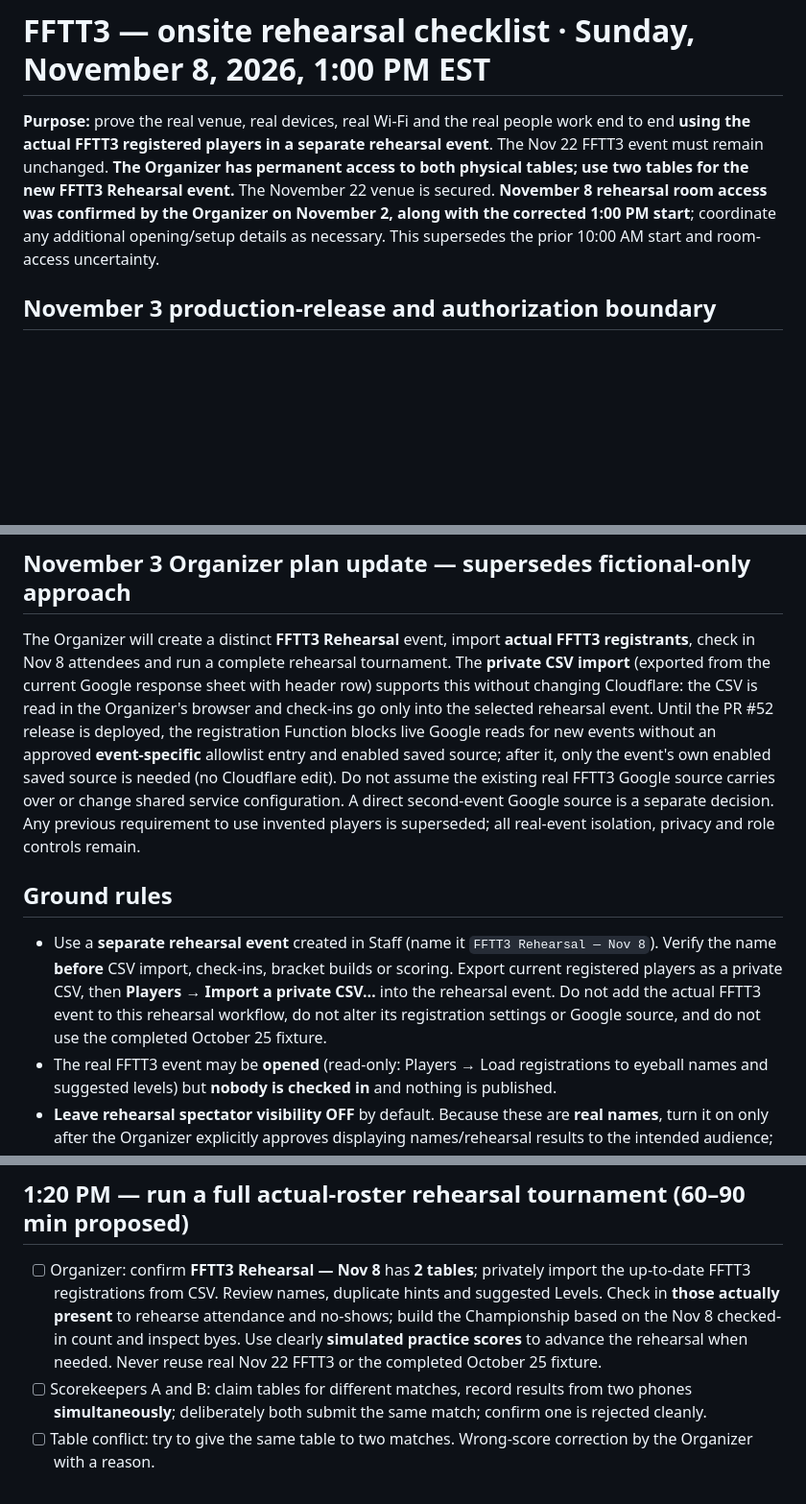
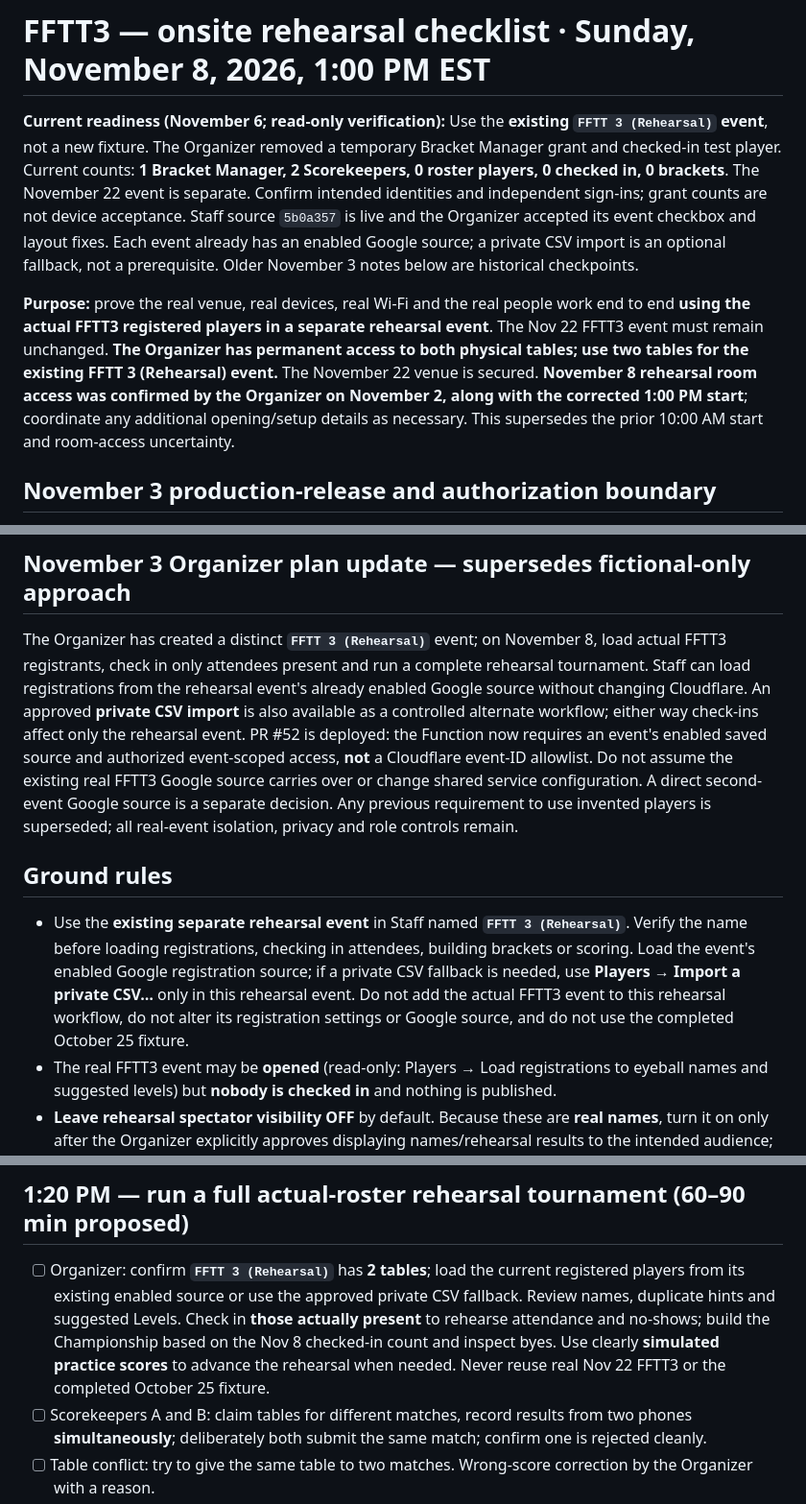
Before and after one commit to 0xCLS/fftt-bracket-manager, a Markdown page: docs/launch/FFTT3_REHEARSAL_CHECKLIST_NOV8.md, 3 parts joined by grey strips. Shown at 96% size. Rendered like a GitHub page; blank space fills up the shorter version.

Commit message:
Refresh Nov 8 rehearsal instructions and historical cutover labels: docs/launch/FFTT3_REHEARSAL_CHECKLIST_NOV8.md

```diff
--- a/docs/launch/FFTT3_REHEARSAL_CHECKLIST_NOV8.md
+++ b/docs/launch/FFTT3_REHEARSAL_CHECKLIST_NOV8.md
@@ -1,6 +1,8 @@
 # FFTT3 — onsite rehearsal checklist · Sunday, November 8, 2026, 1:00 PM EST
 
-**Purpose:** prove the real venue, real devices, real Wi-Fi and the real people work end to end **using the actual FFTT3 registered players in a separate rehearsal event**. The Nov 22 FFTT3 event must remain unchanged. **The Organizer has permanent access to both physical tables; use two tables for the new FFTT3 Rehearsal event.** The November 22 venue is secured. **November 8 rehearsal room access was confirmed by the Organizer on November 2, along with the corrected 1:00 PM start**; coordinate any additional opening/setup details as necessary. This supersedes the prior 10:00 AM start and room-access uncertainty.
+**Current readiness (November 6; read-only verification):** Use the **existing `FFTT 3 (Rehearsal)` event**, not a new fixture. The Organizer removed a temporary Bracket Manager grant and checked-in test player. Current counts: **1 Bracket Manager, 2 Scorekeepers, 0 roster players, 0 checked in, 0 brackets**. The November 22 event is separate. Confirm intended identities and independent sign-ins; grant counts are not device acceptance. Staff source `5b0a357` is live and the Organizer accepted its event checkbox and layout fixes. Each event already has an enabled Google source; a private CSV import is an optional fallback, not a prerequisite. Older November 3 notes below are historical checkpoints.
+
+**Purpose:** prove the real venue, real devices, real Wi-Fi and the real people work end to end **using the actual FFTT3 registered players in a separate rehearsal event**. The Nov 22 FFTT3 event must remain unchanged. **The Organizer has permanent access to both physical tables; use two tables for the existing FFTT 3 (Rehearsal) event.** The November 22 venue is secured. **November 8 rehearsal room access was confirmed by the Organizer on November 2, along with the corrected 1:00 PM start**; coordinate any additional opening/setup details as necessary. This supersedes the prior 10:00 AM start and room-access uncertainty.
 
 ## November 3 production-release and authorization boundary
 
@@ -11,10 +13,10 @@
 
 ## November 3 Organizer plan update — supersedes fictional-only approach
 
-The Organizer will create a distinct **FFTT3 Rehearsal** event, import **actual FFTT3 registrants**, check in Nov 8 attendees and run a complete rehearsal tournament. The **private CSV import** (exported from the current Google response sheet with header row) supports this without changing Cloudflare: the CSV is read in the Organizer's browser and check-ins go only into the selected rehearsal event. Until the PR #52 release is deployed, the registration Function blocks live Google reads for new events without an approved **event-specific** allowlist entry and enabled saved source; after it, only the event's own enabled saved source is needed (no Cloudflare edit). Do not assume the existing real FFTT3 Google source carries over or change shared service configuration. A direct second-event Google source is a separate decision. Any previous requirement to use invented players is superseded; all real-event isolation, privacy and role controls remain.
+The Organizer has created a distinct **`FFTT 3 (Rehearsal)`** event; on November 8, load actual FFTT3 registrants, check in only attendees present and run a complete rehearsal tournament. Staff can load registrations from the rehearsal event's already enabled Google source without changing Cloudflare. An approved **private CSV import** is also available as a controlled alternate workflow; either way check-ins affect only the rehearsal event. PR #52 is deployed: the Function now requires an event's enabled saved source and authorized event-scoped access, **not** a Cloudflare event-ID allowlist. Do not assume the existing real FFTT3 Google source carries over or change shared service configuration. A direct second-event Google source is a separate decision. Any previous requirement to use invented players is superseded; all real-event isolation, privacy and role controls remain.
 
 ## Ground rules
-* Use a **separate rehearsal event** created in Staff (name it `FFTT3 Rehearsal — Nov 8`). Verify the name **before** CSV import, check-ins, bracket builds or scoring. Export current registered players as a private CSV, then **Players → Import a private CSV…** into the rehearsal event. Do not add the actual FFTT3 event to this rehearsal workflow, do not alter its registration settings or Google source, and do not use the completed October 25 fixture.
+* Use the **existing separate rehearsal event** in Staff named **`FFTT 3 (Rehearsal)`**. Verify the name before loading registrations, checking in attendees, building brackets or scoring. Load the event's enabled Google registration source; if a private CSV fallback is needed, use **Players → Import a private CSV…** only in this rehearsal event. Do not add the actual FFTT3 event to this rehearsal workflow, do not alter its registration settings or Google source, and do not use the completed October 25 fixture.
 * The real FFTT3 event may be **opened** (read-only: Players → Load registrations to eyeball names and suggested levels) but **nobody is checked in** and nothing is published.
 * **Leave rehearsal spectator visibility OFF** by default. Because these are **real names**, turn it on only after the Organizer explicitly approves displaying names/rehearsal results to the intended audience; turn it off afterwards. **Archive only after Organizer review/authorization**. Archive keeps the audit trail (nothing is deleted).
 * If anything fails, write down the exact message and time; do not improvise fixes on the real event.
@@ -35,7 +37,7 @@ Organizer laptop + charger; two scorekeeper phones (different people, different
 - [ ] Walk the Wi-Fi dead spots: with a score half-typed, step out of coverage and back. The phone must pause writes; reconnecting alone must not resend an unconfirmed score. Check the server record and paper score before any deliberate submission.
 
 ## 1:20 PM — run a full actual-roster rehearsal tournament (60–90 min proposed)
-- [ ] Organizer: confirm **FFTT3 Rehearsal — Nov 8** has **2 tables**; privately import the up-to-date FFTT3 registrations from CSV. Review names, duplicate hints and suggested Levels. Check in **those actually present** to rehearse attendance and no-shows; build the Championship based on the Nov 8 checked-in count and inspect byes. Use clearly **simulated practice scores** to advance the rehearsal when needed. Never reuse real Nov 22 FFTT3 or the completed October 25 fixture.
+- [ ] Organizer: confirm **`FFTT 3 (Rehearsal)`** has **2 tables**; load the current registered players from its existing enabled source or use the approved private CSV fallback. Review names, duplicate hints and suggested Levels. Check in **those actually present** to rehearse attendance and no-shows; build the Championship based on the Nov 8 checked-in count and inspect byes. Use clearly **simulated practice scores** to advance the rehearsal when needed. Never reuse real Nov 22 FFTT3 or the completed October 25 fixture.
 - [ ] Scorekeepers A and B: claim tables for different matches, record results from two phones **simultaneously**; deliberately both submit the same match; confirm one is rejected cleanly.
 - [ ] Table conflict: try to give the same table to two matches. Wrong-score correction by the Organizer with a reason.
 - [ ] Complete round 1 → consolation review → consolation bracket → mixed-skill doubles finale → complete.
```
Also changed, not shown: other parts of docs/launch/FFTT3_REHEARSAL_CHECKLIST_NOV8.md (+1 -1 lines).
